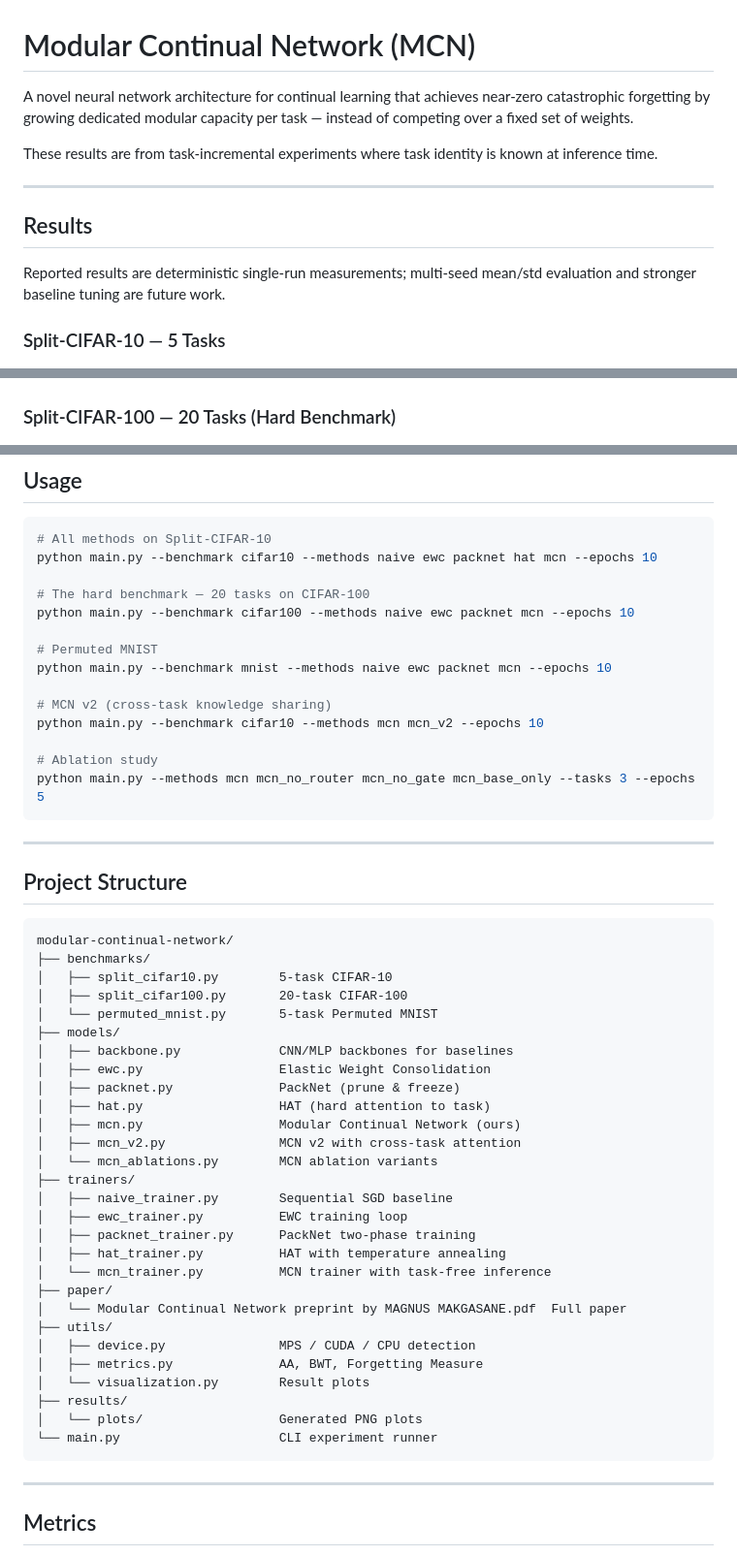
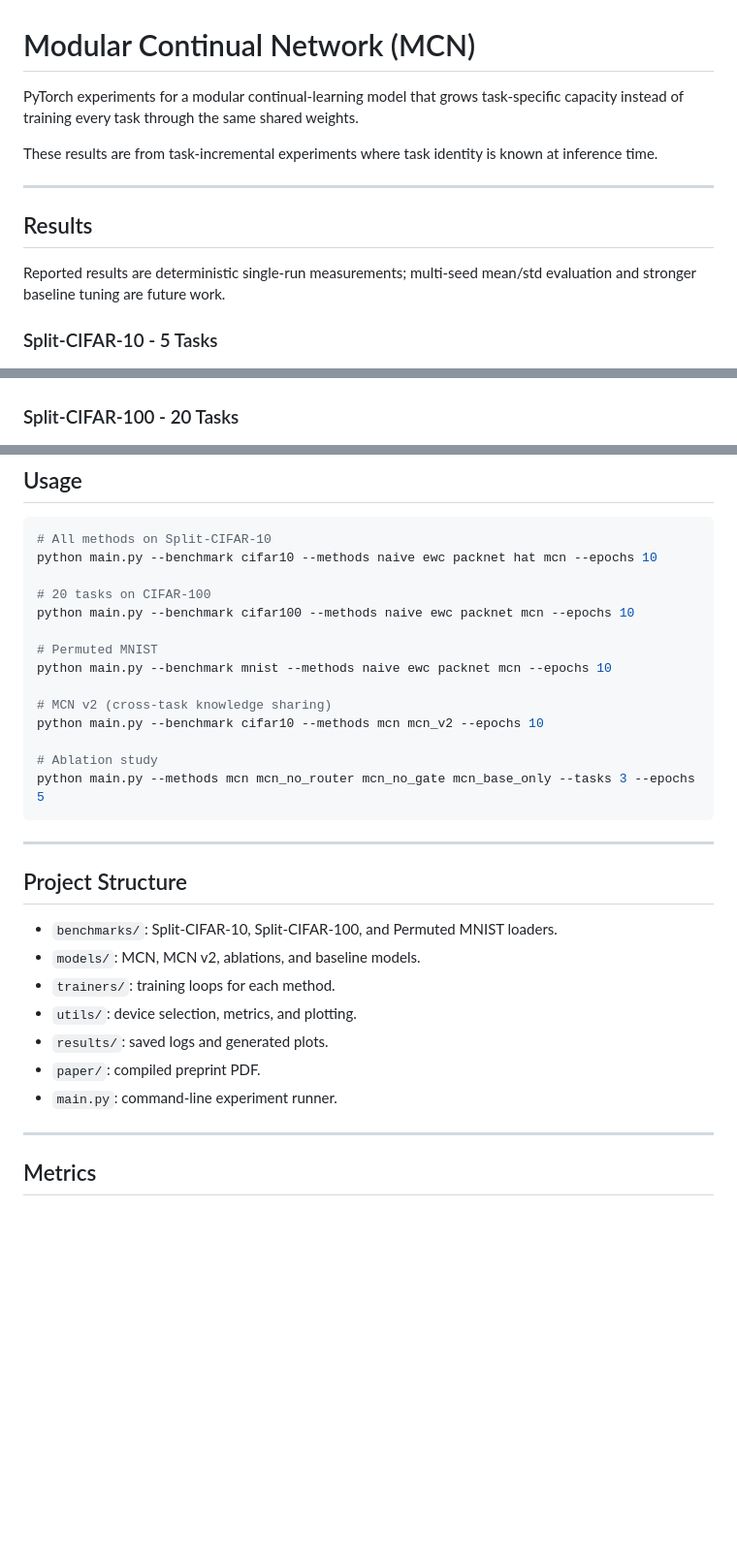
Before and after one commit to sire-magnusss/modular-continual-network, a Markdown page: README.md, 3 parts joined by grey strips. Shown at 97% size. Rendered like a GitHub page; blank space fills up the shorter version.

Commit message:
Update README.md to clarify the MCN model's purpose and structure, improve task-specific capacity descriptions, and enhance formatting for benchmarks and project structure sections.

````diff
--- a/README.md
+++ b/README.md
@@ -1,6 +1,6 @@
 # Modular Continual Network (MCN)
 
-A novel neural network architecture for continual learning that achieves near-zero catastrophic forgetting by growing dedicated modular capacity per task — instead of competing over a fixed set of weights.
+PyTorch experiments for a modular continual-learning model that grows task-specific capacity instead of training every task through the same shared weights.
 
 These results are from task-incremental experiments where task identity is known at inference time.
 
@@ -10,13 +10,13 @@ These results are from task-incremental experiments where task identity is known
 
 Reported results are deterministic single-run measurements; multi-seed mean/std evaluation and stronger baseline tuning are future work.
 
-### Split-CIFAR-10 — 5 Tasks
+### Split-CIFAR-10 - 5 Tasks
 
 ![CIFAR-10 Summary](results/plots/SplitCIFAR10_summary.png)
 
 ![CIFAR-10 Accuracy Matrix](results/plots/SplitCIFAR10_accuracy_matrix.png)
 
-### Split-CIFAR-100 — 20 Tasks (Hard Benchmark)
+### Split-CIFAR-100 - 20 Tasks
 
 ![CIFAR-100 Summary](results/plots/SplitCIFAR100_summary.png)
 
@@ -120,7 +106,7 @@ pip install -r requirements.txt
 # All methods on Split-CIFAR-10
 python main.py --benchmark cifar10 --methods naive ewc packnet hat mcn --epochs 10
 
-# The hard benchmark — 20 tasks on CIFAR-100
+# 20 tasks on CIFAR-100
 python main.py --benchmark cifar100 --methods naive ewc packnet mcn --epochs 10
 
 # Permuted MNIST
@@ -137,36 +123,13 @@ python main.py --methods mcn mcn_no_router mcn_no_gate mcn_base_only --tasks 3 -
 
 ## Project Structure
 
-```
-modular-continual-network/
-├── benchmarks/
-│   ├── split_cifar10.py        5-task CIFAR-10
-│   ├── split_cifar100.py       20-task CIFAR-100
-│   └── permuted_mnist.py       5-task Permuted MNIST
-├── models/
-│   ├── backbone.py             CNN/MLP backbones for baselines
-│   ├── ewc.py                  Elastic Weight Consolidation
-│   ├── packnet.py              PackNet (prune & freeze)
-│   ├── hat.py                  HAT (hard attention to task)
-│   ├── mcn.py                  Modular Continual Network (ours)
-│   ├── mcn_v2.py               MCN v2 with cross-task attention
-│   └── mcn_ablations.py        MCN ablation variants
-├── trainers/
-│   ├── naive_trainer.py        Sequential SGD baseline
-│   ├── ewc_trainer.py          EWC training loop
-│   ├── packnet_trainer.py      PackNet two-phase training
-│   ├── hat_trainer.py          HAT with temperature annealing
-│   └── mcn_trainer.py          MCN trainer with task-free inference
-├── paper/
-│   └── Modular Continual Network preprint by MAGNUS MAKGASANE.pdf  Full paper
-├── utils/
-│   ├── device.py               MPS / CUDA / CPU detection
-│   ├── metrics.py              AA, BWT, Forgetting Measure
-│   └── visualization.py        Result plots
-├── results/
-│   └── plots/                  Generated PNG plots
-└── main.py                     CLI experiment runner
-```
+- `benchmarks/`: Split-CIFAR-10, Split-CIFAR-100, and Permuted MNIST loaders.
+- `models/`: MCN, MCN v2, ablations, and baseline models.
+- `trainers/`: training loops for each method.
+- `utils/`: device selection, metrics, and plotting.
+- `results/`: saved logs and generated plots.
+- `paper/`: compiled preprint PDF.
+- `main.py`: command-line experiment runner.
 
 ---
 
````
Also changed, not shown: other parts of README.md (+8 -22 lines).
